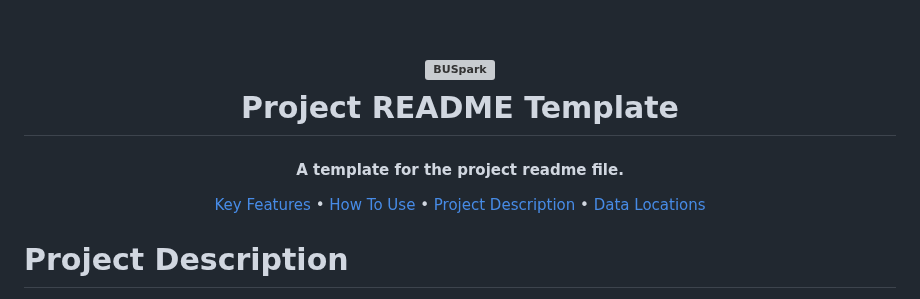
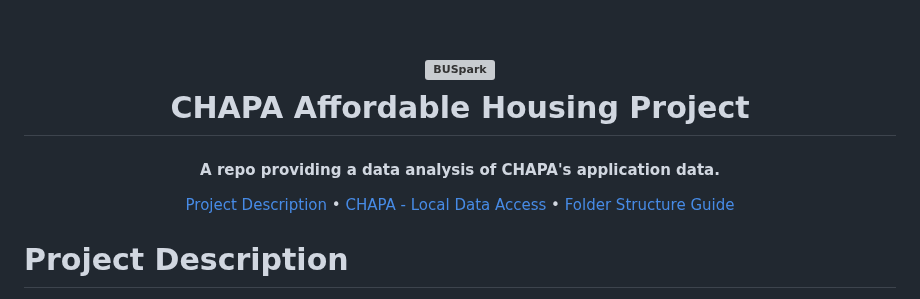
Before and after one commit to BU-Spark/pitne-affordable-housing-efficacy, a Markdown page: fa25-team-b/README.md, the part around the change. Drawn GitHub-style; grey boxes are pictures that could not be loaded.

```diff
--- a/fa25-team-b/README.md
+++ b/fa25-team-b/README.md
@@ -3,17 +3,16 @@
   <br>
   <a href="https://www.bu.edu/spark/" target="_blank"><img src="https://www.bu.edu/spark/files/2023/08/logo.png" alt="BUSpark" width="200"></a>
   <br>
-  Project README Template <change to project name>
+  CHAPA Affordable Housing Project
   <br>
 </h1>
 
-<h4 align="center">A template for the project readme file. </h4> <change to repo short description>
+<h4 align="center">A repo providing a data analysis of CHAPA's application data. </h4> <change to repo short description>
 
 <p align="center">
-  <a href="#key-features">Key Features</a> •
-  <a href="#how-to-use">How To Use</a> •
   <a href="#project-description">Project Description</a> •
-  <a href="#data-locations">Data Locations</a>
+  <a href="#chapa--local-data-access">CHAPA - Local Data Access</a> •
+  <a href="#folder-structure-guide">Folder Structure Guide</a>
 </p>
 
 # Project Description
```
